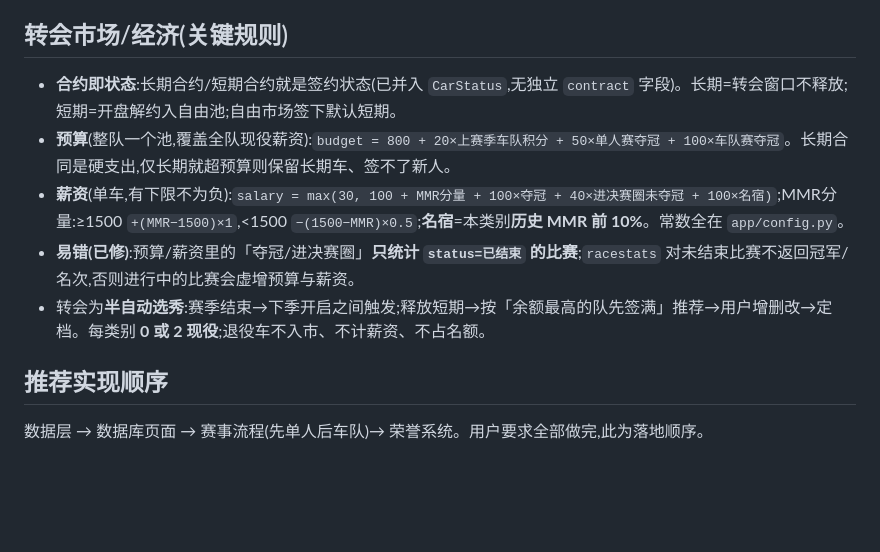
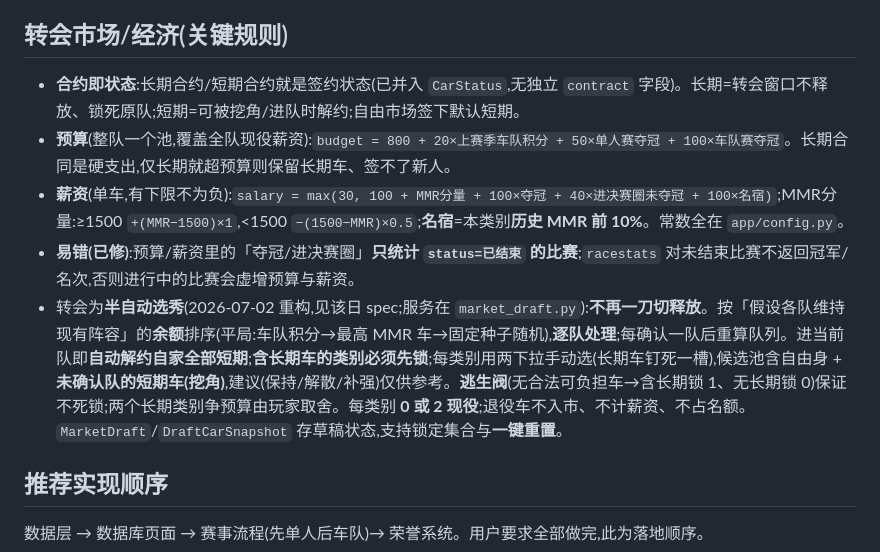
Before and after one commit to gerye/hotwheel-GT3, a Markdown page: CLAUDE.md, the part around the change. Rendered like a GitHub page; blank space fills up the shorter version.

Commit message:
docs: CLAUDE.md 转会段同步为选秀重构后的流程

```diff
--- a/CLAUDE.md
+++ b/CLAUDE.md
@@ -44,11 +44,11 @@
 - 车队积分(现规则,见 `team_points.py`/`config`):**每次小组赛晋级 +1**,决赛圈**冠/亚/季 +4/+2/+1**;**车队锦标赛全部 ×2**;各等级叠加;仅专业赛;赛季制清零;记录来源。(旧的 +5/4/3、+10/8/6 已废弃。)
 
 ## 转会市场/经济(关键规则)
-- **合约即状态**:长期合约/短期合约就是签约状态(已并入 `CarStatus`,无独立 `contract` 字段)。长期=转会窗口不释放;短期=开盘解约入自由池;自由市场签下默认短期。
+- **合约即状态**:长期合约/短期合约就是签约状态(已并入 `CarStatus`,无独立 `contract` 字段)。长期=转会窗口不释放、锁死原队;短期=可被挖角/进队时解约;自由市场签下默认短期。
 - **预算**(整队一个池,覆盖全队现役薪资):`budget = 800 + 20×上赛季车队积分 + 50×单人赛夺冠 + 100×车队赛夺冠`。长期合同是硬支出,仅长期就超预算则保留长期车、签不了新人。
 - **薪资**(单车,有下限不为负):`salary = max(30, 100 + MMR分量 + 100×夺冠 + 40×进决赛圈未夺冠 + 100×名宿)`;MMR分量:≥1500 `+(MMR−1500)×1`,<1500 `−(1500−MMR)×0.5`;**名宿**=本类别**历史 MMR 前 10%**。常数全在 `app/config.py`。
 - **易错(已修)**:预算/薪资里的「夺冠/进决赛圈」**只统计 `status=已结束` 的比赛**;`racestats` 对未结束比赛不返回冠军/名次,否则进行中的比赛会虚增预算与薪资。
-- 转会为**半自动选秀**:赛季结束→下季开启之间触发;释放短期→按「余额最高的队先签满」推荐→用户增删改→定档。每类别 **0 或 2 现役**;退役车不入市、不计薪资、不占名额。
+- 转会为**半自动选秀**(2026-07-02 重构,见该日 spec;服务在 `market_draft.py`):**不再一刀切释放**。按「假设各队维持现有阵容」的**余额**排序(平局:车队积分→最高 MMR 车→固定种子随机),**逐队处理**;每确认一队后重算队列。进当前队即**自动解约自家全部短期**;**含长期车的类别必须先锁**;每类别用两下拉手动选(长期车钉死一槽),候选池含自由身 + **未确认队的短期车(挖角)**,建议(保持/解散/补强)仅供参考。**逃生阀**(无合法可负担车→含长期锁 1、无长期锁 0)保证不死锁;两个长期类别争预算由玩家取舍。每类别 **0 或 2 现役**;退役车不入市、不计薪资、不占名额。`MarketDraft`/`DraftCarSnapshot` 存草稿状态,支持锁定集合与**一键重置**。
 
 ## 推荐实现顺序
 数据层 → 数据库页面 → 赛事流程(先单人后车队)→ 荣誉系统。用户要求全部做完,此为落地顺序。
```
